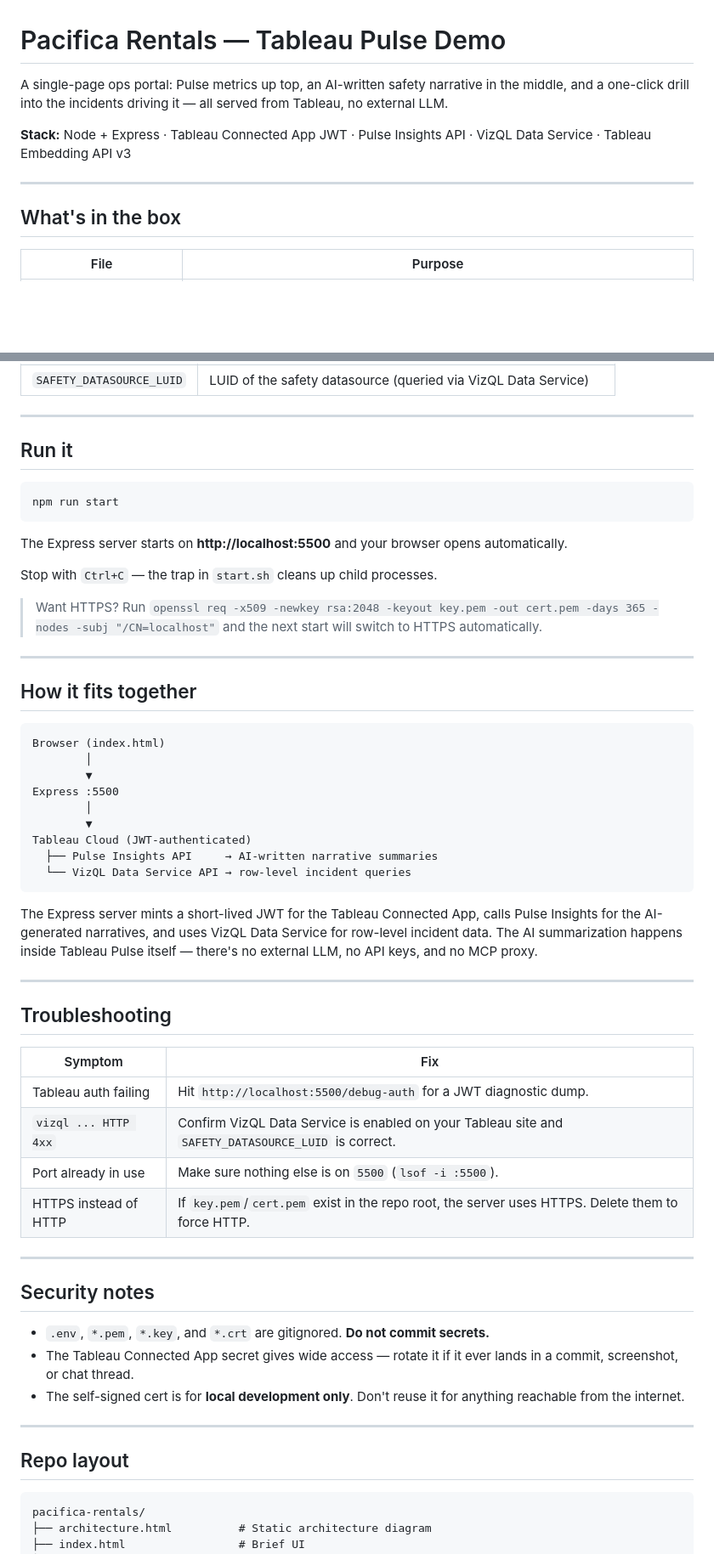
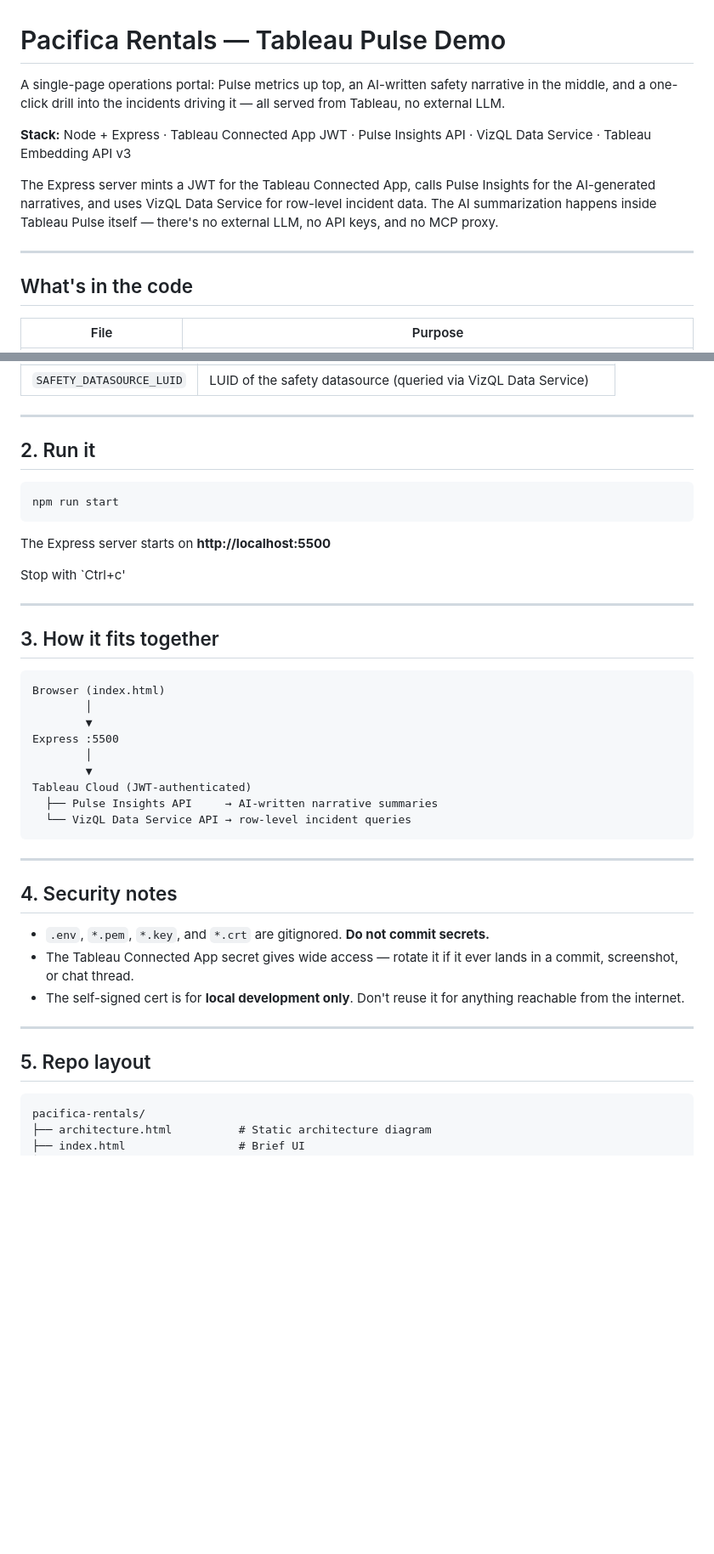
Before and after one commit to allisonbierschenk/pacifica-rentals, a Markdown page: README.md, 2 parts joined by grey strips. Shown at 85% size. Drawn GitHub-style; blank space fills up the shorter version.

Commit message:
wip readme

````diff
--- a/README.md
+++ b/README.md
@@ -1,12 +1,14 @@
 # Pacifica Rentals — Tableau Pulse Demo
 
-A single-page ops portal: Pulse metrics up top, an AI-written safety narrative in the middle, and a one-click drill into the incidents driving it — all served from Tableau, no external LLM.
+A single-page operations portal: Pulse metrics up top, an AI-written safety narrative in the middle, and a one-click drill into the incidents driving it — all served from Tableau, no external LLM.
 
 **Stack:** Node + Express · Tableau Connected App JWT · Pulse Insights API · VizQL Data Service · Tableau Embedding API v3
 
+The Express server mints a JWT for the Tableau Connected App, calls Pulse Insights for the AI-generated narratives, and uses VizQL Data Service for row-level incident data. The AI summarization happens inside Tableau Pulse itself — there's no external LLM, no API keys, and no MCP proxy.
+
 ---
 
-## What's in the box
+## What's in the code
 
 | File | Purpose |
 | --- | --- |
@@ -40,21 +42,19 @@ Fill in every value. **Never commit this file** — it's already in `.gitignore`
 
 ---
 
-## Run it
+## 2. Run it
 
 ```bash
 npm run start
 ```
 
-The Express server starts on **http://localhost:5500** and your browser opens automatically.
+The Express server starts on **http://localhost:5500**
 
-Stop with `Ctrl+C` — the trap in `start.sh` cleans up child processes.
-
-> Want HTTPS? Run `openssl req -x509 -newkey rsa:2048 -keyout key.pem -out cert.pem -days 365 -nodes -subj "/CN=localhost"` and the next start will switch to HTTPS automatically.
+Stop with `Ctrl+c'
 
 ---
 
-## How it fits together
+## 3. How it fits together
 
 ```
 Browser (index.html)
@@ -67,23 +67,9 @@ Tableau Cloud (JWT-authenticated)
   ├── Pulse Insights API     → AI-written narrative summaries
   └── VizQL Data Service API → row-level incident queries
 ```
-
-The Express server mints a short-lived JWT for the Tableau Connected App, calls Pulse Insights for the AI-generated narratives, and uses VizQL Data Service for row-level incident data. The AI summarization happens inside Tableau Pulse itself — there's no external LLM, no API keys, and no MCP proxy.
-
 ---
 
-## Troubleshooting
-
-| Symptom | Fix |
-| --- | --- |
-| Tableau auth failing | Hit `http://localhost:5500/debug-auth` for a JWT diagnostic dump. |
-| `vizql ... HTTP 4xx` | Confirm VizQL Data Service is enabled on your Tableau site and `SAFETY_DATASOURCE_LUID` is correct. |
-| Port already in use | Make sure nothing else is on `5500` (`lsof -i :5500`). |
-| HTTPS instead of HTTP | If `key.pem`/`cert.pem` exist in the repo root, the server uses HTTPS. Delete them to force HTTP. |
-
----
-
-## Security notes
+## 4. Security notes
 
 - `.env`, `*.pem`, `*.key`, and `*.crt` are gitignored. **Do not commit secrets.**
 - The Tableau Connected App secret gives wide access — rotate it if it ever lands in a commit, screenshot, or chat thread.
@@ -91,7 +77,7 @@ The Express server mints a short-lived JWT for the Tableau Connected App, calls
 
 ---
 
-## Repo layout
+## 5. Repo layout
 
 ```
 pacifica-rentals/
````
Also changed, not shown: other parts of README.md (+1 -1 lines).
